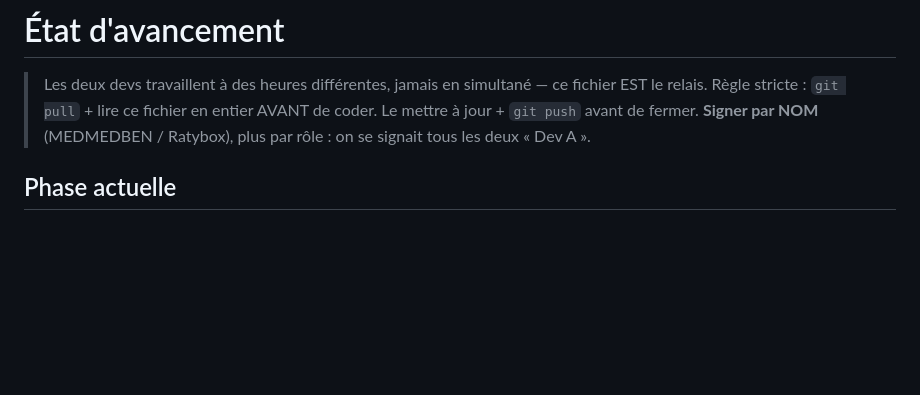
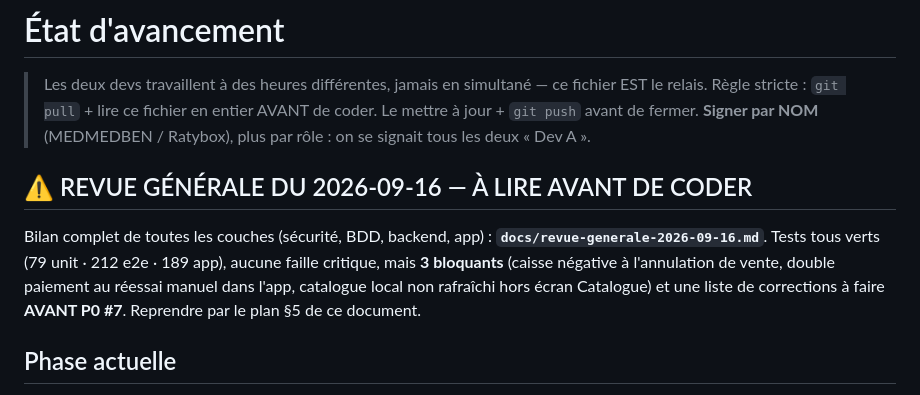
Before and after one commit to MEDMEDBEN/gestion-magasin, a Markdown page: docs/tasks.md, the part around the change. Rendered like a GitHub page; blank space fills up the shorter version.

Commit message:
docs: revue générale du projet (sécurité, BDD, backend, app) et plan de correction avant P0 #7
Co-Authored-By: Claude Opus 5 <noreply@anthropic.com>

```diff
--- a/docs/tasks.md
+++ b/docs/tasks.md
@@ -3,6 +3,12 @@
 > Les deux devs travaillent à des heures différentes, jamais en simultané — ce fichier EST le relais.
 > Règle stricte : `git pull` + lire ce fichier en entier AVANT de coder. Le mettre à jour + `git push` avant de fermer.
 > **Signer par NOM** (MEDMEDBEN / Ratybox), plus par rôle : on se signait tous les deux « Dev A ».
+
+## ⚠️ REVUE GÉNÉRALE DU 2026-09-16 — À LIRE AVANT DE CODER
+Bilan complet de toutes les couches (sécurité, BDD, backend, app) : **`docs/revue-generale-2026-09-16.md`**.
+Tests tous verts (79 unit · 212 e2e · 189 app), aucune faille critique, mais **3 bloquants** (caisse négative à
+l'annulation de vente, double paiement au réessai manuel dans l'app, catalogue local non rafraîchi hors écran
+Catalogue) et une liste de corrections à faire **AVANT P0 #7**. Reprendre par le plan §5 de ce document.
 
 ## Phase actuelle
 `Phase 0` **TERMINÉE**. **FEATURE P0 #1 — Auth + utilisateurs : CLOSE le 2026-09-14** (écrans validés par
```
Also changed, not shown: docs/revue-generale-2026-09-16.md (added, +79 -0 lines).
